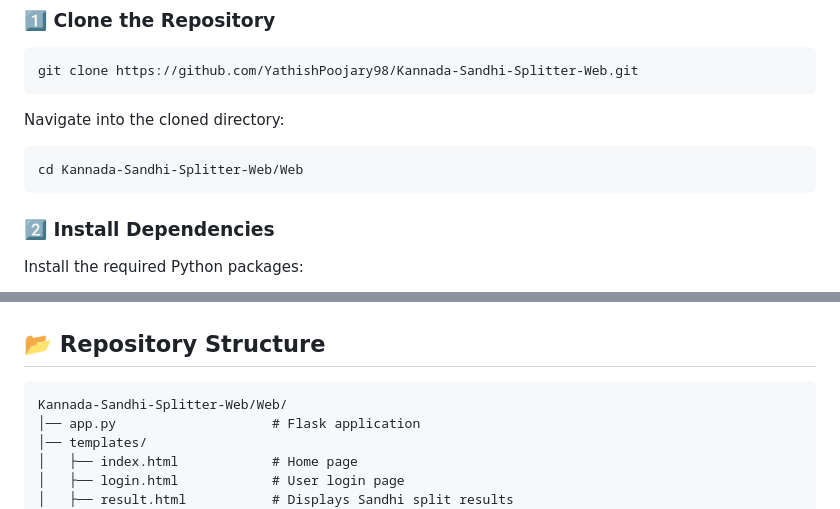
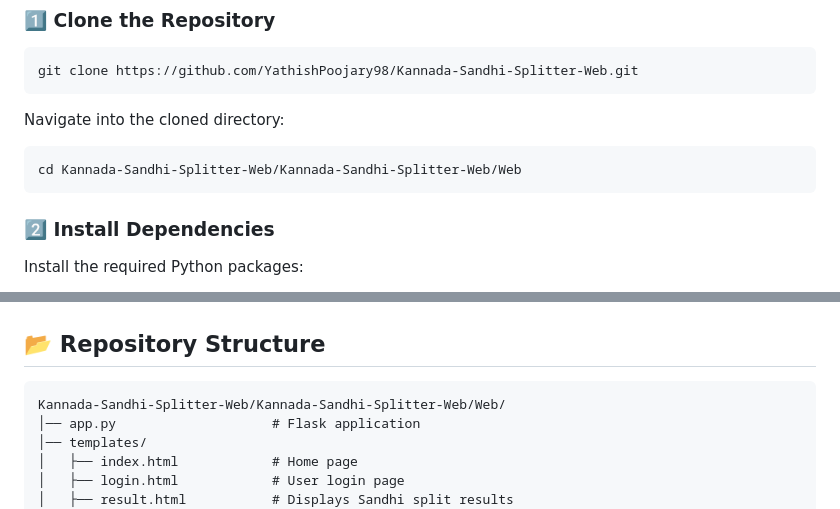
Before and after one commit to YathishPoojary98/Kannada-Sandhi-Splitter-Web, a Markdown page: README.md, 2 parts joined by grey strips. Rendered like a GitHub page.

````diff
--- a/README.md
+++ b/README.md
@@ -22,7 +22,7 @@ git clone https://github.com/YathishPoojary98/Kannada-Sandhi-Splitter-Web.git
 ```
 Navigate into the cloned directory:
 ```bash
-cd Kannada-Sandhi-Splitter-Web/Web
+cd Kannada-Sandhi-Splitter-Web/Kannada-Sandhi-Splitter-Web/Web
 ```
 
 ### 2️⃣ Install Dependencies
@@ -54,7 +54,7 @@ The application will run on `http://0.0.0.0:<port>`.
 ## 📂 Repository Structure
 
 ```
-Kannada-Sandhi-Splitter-Web/Web/
+Kannada-Sandhi-Splitter-Web/Kannada-Sandhi-Splitter-Web/Web/
 │── app.py                    # Flask application
 │── templates/
 │   ├── index.html            # Home page
````
